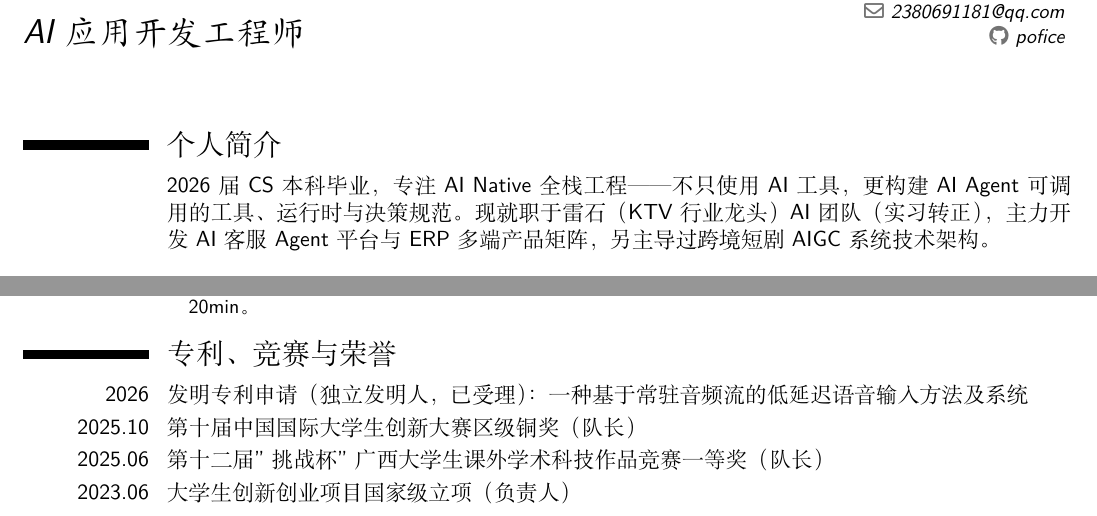
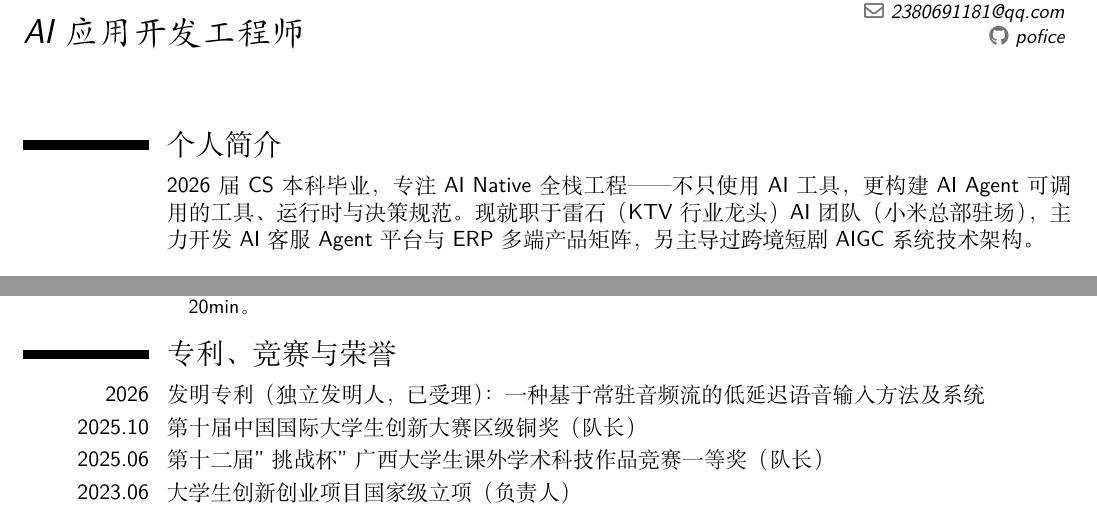
Before and after one commit to pofice/resume, a LaTeX CV (resume.tex): two parts of pages 1 and 2 of 2, joined at a grey line, cut so that both start at the same text. Compiled offline with XeLaTeX.

Commit message:
在职表述更新为小米总部驻场 + 专利表述精简
Co-Authored-By: Claude Opus 5 (1M context) <noreply@anthropic.com>

```diff
--- a/resume.tex
+++ b/resume.tex
@@ -26,7 +26,7 @@
 \makecvtitle
 
 \section{个人简介}
-\cvitem{}{2026 届 CS 本科毕业，专注 AI Native 全栈工程——不只使用 AI 工具，更构建 AI Agent 可调用的工具、运行时与决策规范。现就职于雷石（KTV 行业龙头）AI 团队（实习转正），主力开发 AI 客服 Agent 平台与 ERP 多端产品矩阵，另主导过跨境短剧 AIGC 系统技术架构。}
+\cvitem{}{2026 届 CS 本科毕业，专注 AI Native 全栈工程——不只使用 AI 工具，更构建 AI Agent 可调用的工具、运行时与决策规范。现就职于雷石（KTV 行业龙头）AI 团队（小米总部驻场），主力开发 AI 客服 Agent 平台与 ERP 多端产品矩阵，另主导过跨境短剧 AIGC 系统技术架构。}
 
 \section{教育背景}
 \cventry{2022--2026}{本科}{广西外国语学院}{计算机科学与技术}{}{}
@@ -37,7 +37,7 @@
 \cvitem{AI 工程}{Claude Code（自研 Skills 与 CLAUDE.md 规范）, MCP, 多 Agent SDK 集成与 Agent Runtime, RAG, Prompt 工程, Dify / Coze / n8n}
 
 \section{工作经历}
-\cventry{2026.01--至今}{AI 应用开发工程师（实习转正）}{北京雷石天地电子技术股份有限公司 / AI 团队}{北京}{}{
+\cventry{2026.01--至今}{AI 应用开发工程师（小米总部驻场）}{北京雷石天地电子技术股份有限公司 / AI 团队}{北京}{}{
 \begin{itemize}
     \item 主力开发企业级 AI 客服 Agent 平台「小雷」（TypeScript / Node.js + Fastify）：微信 + 飞书双渠道消息网关（RabbitMQ + WebSocket 长连接），Orchestrator 调度可插拔多 Agent 后端（Claude Code / Kimi / OpenCode SDK），通过 MCP 挂载业务工具，配套知识库系统（100+ 篇文档）与按群聊作用域的知识隔离；已投产承接 VOD 产品线技术支持——持续运行 4 个多月，覆盖 24 个业务群 / 300+ 用户，累计处理咨询消息 2.8 万+ 条、自动应答近 5,000 条（近 30 天日均入站 400+）；8,700+ 次应答决策中 95\% 判定"无需介入"——把群聊 Agent 的克制做成产品能力，全链路审计留痕（4.6 万+ 审计事件）。
     \item 从 0 到 1 交付 VOD 自动退款 Agent（微信消息采集 → OCR 提取订单号 → CMS 接口对接 → 飞书告警），已投产替代人工退款流程；工程化踩坑沉淀：并发锁防双倍退款、已退款订单幂等判断、异常容错重试。
@@ -85,7 +85,7 @@
 \end{itemize}}
 
 \section{专利、竞赛与荣誉}
-\cvitem{2026}{发明专利申请（独立发明人，已受理）：一种基于常驻音频流的低延迟语音输入方法及系统}
+\cvitem{2026}{发明专利（独立发明人，已受理）：一种基于常驻音频流的低延迟语音输入方法及系统}
 \cvitem{2025.10}{第十届中国国际大学生创新大赛 区级铜奖（队长）}
 \cvitem{2025.06}{第十二届"挑战杯"广西大学生课外学术科技作品竞赛 一等奖（队长）}
 \cvitem{2023.06}{大学生创新创业项目 国家级立项（负责人）}
```
Also changed, not shown: resume.pdf.
